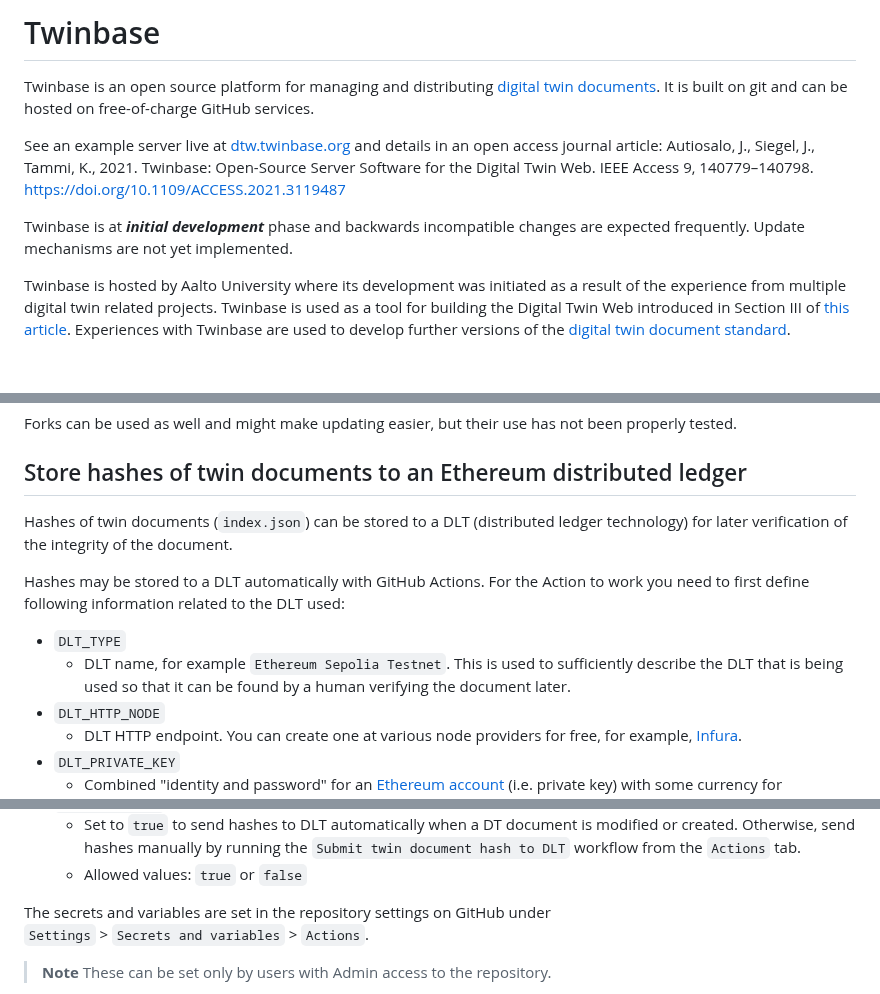
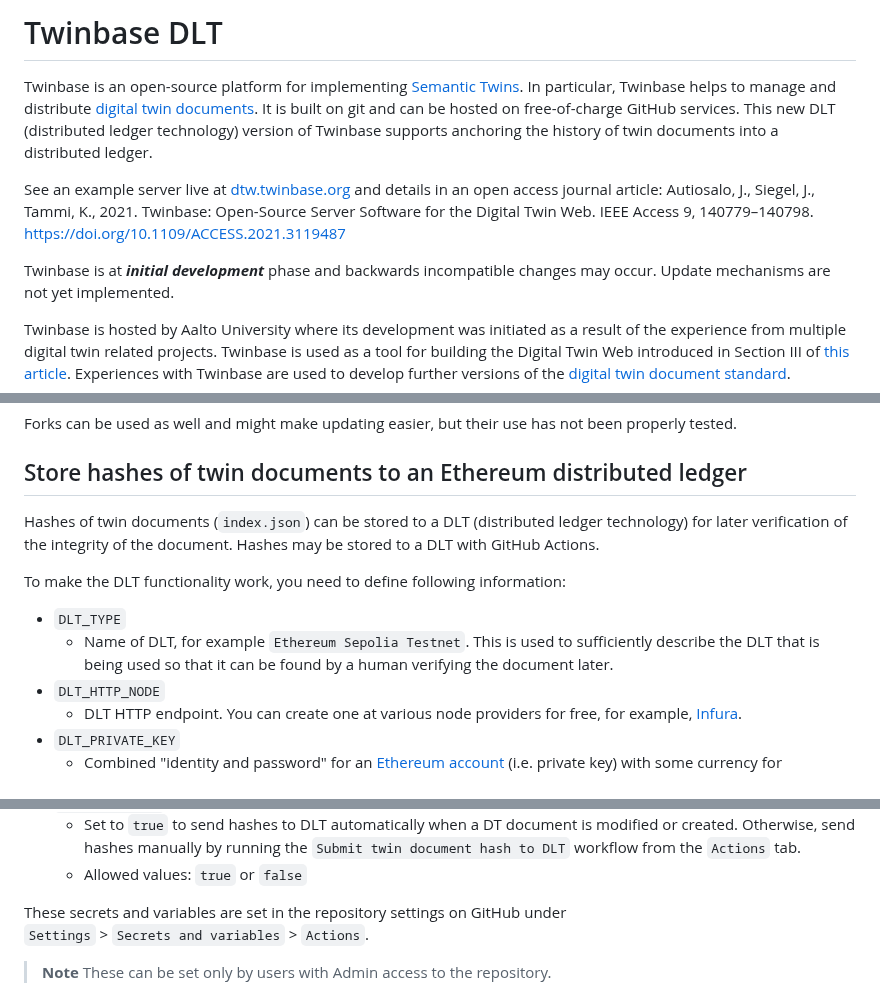
Before and after one commit to Scurvide/twinbase-dlt, a Markdown page: README.md, 3 parts joined by grey strips. Drawn GitHub-style; blank space fills up the shorter version.

Commit message:
Enhance DLT documentation

```diff
--- a/README.md
+++ b/README.md
@@ -1,12 +1,14 @@
-# Twinbase
+# Twinbase DLT
 
-Twinbase is an open source platform for managing and distributing [digital twin documents](https://doi.org/10.1109/ACCESS.2020.3045856).
+Twinbase is an open-source platform for implementing [Semantic Twins](https://github.com/IoT-NGIN/guide-to-semantic-twins).
+In particular, Twinbase helps to manage and distribute [digital twin documents](https://doi.org/10.1109/ACCESS.2020.3045856).
 It is built on git and can be hosted on free-of-charge GitHub services.
+This new DLT (distributed ledger technology) version of Twinbase supports anchoring the history of twin documents into a distributed ledger.
 
 See an example server live at [dtw.twinbase.org](https://dtw.twinbase.org) and details in an open access journal article: Autiosalo, J., Siegel, J., Tammi, K., 2021. Twinbase: Open-Source Server Software for the Digital Twin Web. IEEE Access 9, 140779–140798. https://doi.org/10.1109/ACCESS.2021.3119487
 
 
-Twinbase is at __*initial development*__ phase and backwards incompatible changes are expected frequently.
+Twinbase is at __*initial development*__ phase and backwards incompatible changes may occur.
 Update mechanisms are not yet implemented.
 
 Twinbase is hosted by Aalto University where its development was initiated as a result of the experience from multiple digital twin related projects.
@@ -49,11 +51,11 @@ Local development is a bit tricky as Twinbase uses GitHub Actions as an intergal
 Forks can be used as well and might make updating easier, but their use has not been properly tested.
 
 ## Store hashes of twin documents to an Ethereum distributed ledger
-Hashes of twin documents (`index.json`) can be stored to a DLT (distributed ledger technology) for later verification of the integrity of the document.
+Hashes of twin documents (`index.json`) can be stored to a DLT (distributed ledger technology) for later verification of the integrity of the document. Hashes may be stored to a DLT with GitHub Actions.
 
-Hashes may be stored to a DLT automatically with GitHub Actions. For the Action to work you need to first define following information related to the DLT used:
+To make the DLT functionality work, you need to define following information:
 - `DLT_TYPE`
-  - DLT name, for example `Ethereum Sepolia Testnet`. This is used to sufficiently describe the DLT that is being used so that it can be found by a human verifying the document later.
+  - Name of DLT, for example `Ethereum Sepolia Testnet`. This is used to sufficiently describe the DLT that is being used so that it can be found by a human verifying the document later.
 - `DLT_HTTP_NODE`
   - DLT HTTP endpoint. You can create one at various node providers for free, for example, [Infura](https://www.infura.io/).
 - `DLT_PRIVATE_KEY`
@@ -64,7 +66,7 @@ Hashes may be stored to a DLT automatically with GitHub Actions. For the Action
   - Set to `true` to send hashes to DLT automatically when a DT document is modified or created. Otherwise, send hashes manually by running the `Submit twin document hash to DLT` workflow from the `Actions` tab.
   - Allowed values: `true` or `false`
 
-The secrets and variables are set in the repository settings on GitHub under
+These secrets and variables are set in the repository settings on GitHub under
  `Settings` > `Secrets and variables` > `Actions`.
  > **Note**
  > These can be set only by users with Admin access to the repository.
```
